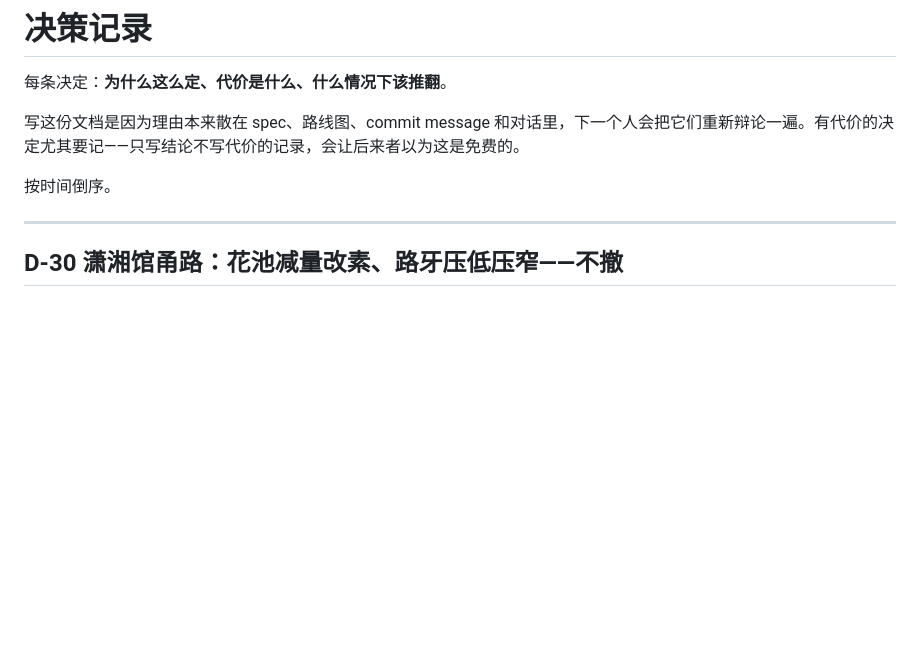
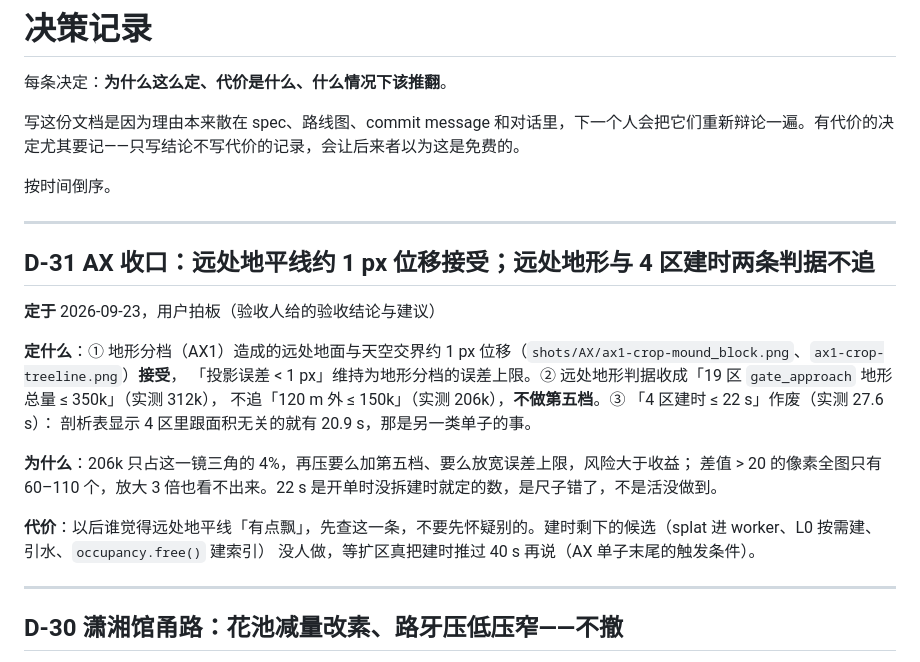
Before and after one commit to xemaya/daguanyuan, a Markdown page: docs/DECISIONS.md, the part around the change. GitHub-like rendering; blank space fills up the shorter version.

```diff
--- a/docs/DECISIONS.md
+++ b/docs/DECISIONS.md
@@ -5,6 +5,23 @@
 写这份文档是因为理由本来散在 spec、路线图、commit message 和对话里，下一个人会把它们重新辩论一遍。有代价的决定尤其要记——只写结论不写代价的记录，会让后来者以为这是免费的。
 
 按时间倒序。
+
+---
+
+## D-31 AX 收口：远处地平线约 1 px 位移接受；远处地形与 4 区建时两条判据不追
+
+**定于** 2026-09-23，用户拍板（验收人给的验收结论与建议）
+
+**定什么**：① 地形分档（AX1）造成的远处地面与天空交界约 1 px 位移（`shots/AX/ax1-crop-mound_block.png`、`ax1-crop-treeline.png`）**接受**，
+「投影误差 < 1 px」维持为地形分档的误差上限。② 远处地形判据收成「19 区 `gate_approach` 地形总量 ≤ 350k」（实测 312k），
+不追「120 m 外 ≤ 150k」（实测 206k），**不做第五档**。③ 「4 区建时 ≤ 22 s」作废（实测 27.6 s）：
+剖析表显示 4 区里跟面积无关的就有 20.9 s，那是另一类单子的事。
+
+**为什么**：206k 只占这一镜三角的 4%，再压要么加第五档、要么放宽误差上限，风险大于收益；
+差值 > 20 的像素全图只有 60–110 个，放大 3 倍也看不出来。22 s 是开单时没拆建时就定的数，是尺子错了，不是活没做到。
+
+**代价**：以后谁觉得远处地平线「有点飘」，先查这一条，不要先怀疑别的。建时剩下的候选（splat 进 worker、L0 按需建、引水、`occupancy.free()` 建索引）
+没人做，等扩区真把建时推过 40 s 再说（AX 单子末尾的触发条件）。
 
 ---
 
```
Also changed, not shown: docs/ROADMAP.md (+3 -3 lines), docs/reviews/2026-09-23-scale-remeasure.md (+2 -0 lines).
